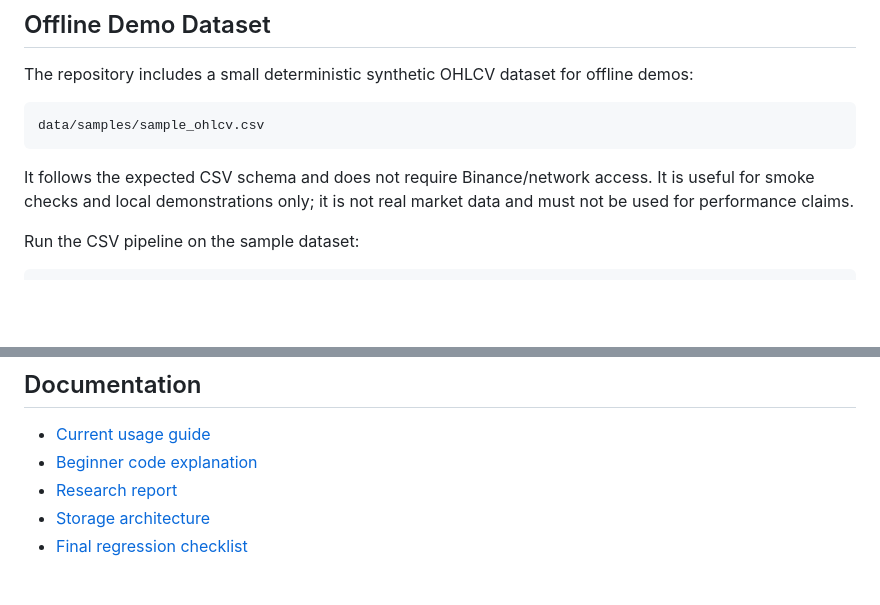
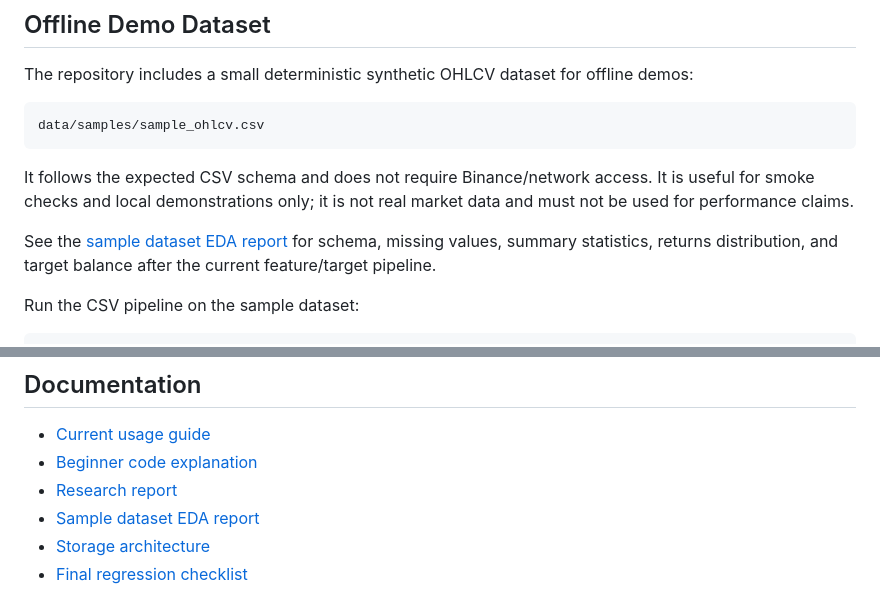
Before and after one commit to ArtChi10/crypto_dashboard, a Markdown page: README.md, 2 parts joined by grey strips. GitHub-like rendering; blank space fills up the shorter version.

Commit message:
Add sample dataset EDA report

````diff
--- a/README.md
+++ b/README.md
@@ -169,6 +169,10 @@ It follows the expected CSV schema and does not require Binance/network access.
 It is useful for smoke checks and local demonstrations only; it is not real
 market data and must not be used for performance claims.
 
+See the [sample dataset EDA report](docs/eda_sample_dataset.md) for schema,
+missing values, summary statistics, returns distribution, and target balance
+after the current feature/target pipeline.
+
 Run the CSV pipeline on the sample dataset:
 
 ```powershell
@@ -279,6 +283,7 @@ as files.
 - [Current usage guide](docs/current_usage_guide.md)
 - [Beginner code explanation](docs/beginner_code_explanation.md)
 - [Research report](docs/research_report.md)
+- [Sample dataset EDA report](docs/eda_sample_dataset.md)
 - [Storage architecture](docs/storage_architecture.md)
 - [Final regression checklist](docs/final_regression_checklist.md)
 
````
Also changed, not shown: docs/current_usage_guide.md (+3 -0 lines), docs/eda_sample_dataset.md (added, +133 -0 lines), docs/research_report.md (+5 -0 lines), docs/assets/eda/sample_close.png (added), docs/assets/eda/sample_returns_distribution.png (added), docs/assets/eda/sample_target_distribution.png (added), 1 other file.
